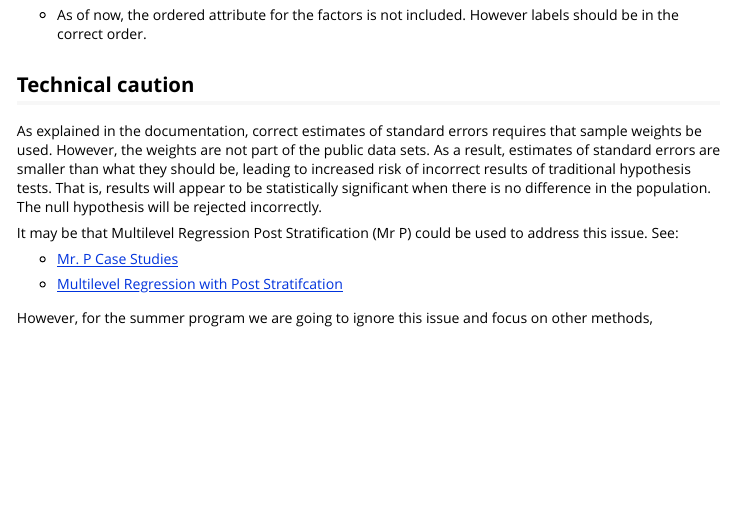
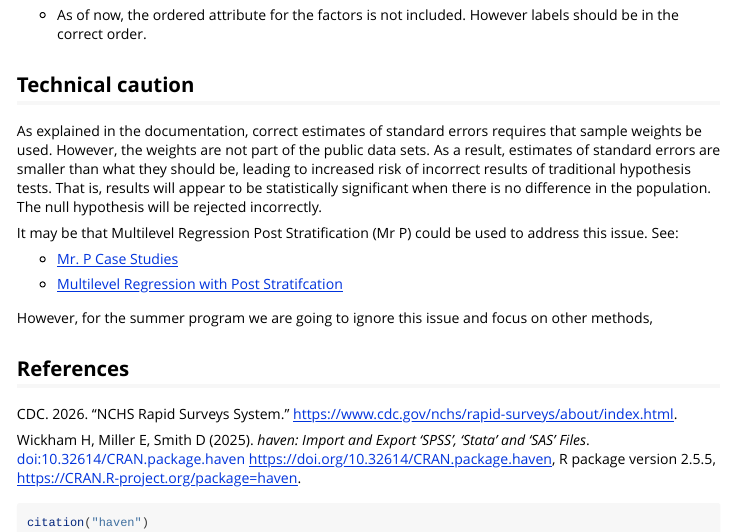
Before and after one commit to elinw/icorp26, an R Markdown document (vignettes/introduction.Rmd): the page in a window 1100 px wide, from 700 px down. Rendered offline with R 4.5, knitr and Pandoc, with nearby package versions.

Commit message:
Add citations

````diff
--- a/vignettes/introduction.Rmd
+++ b/vignettes/introduction.Rmd
@@ -79,3 +79,19 @@
 
 However, for the summer program we are going to
 ignore this issue and focus on other methods,
+
+## References
+
+CDC. 2026. “NCHS Rapid Surveys System.” https://www.cdc.gov/nchs/rapid-surveys/about/index.html.
+
+Wickham H, Miller E, Smith D (2025). _haven:
+  Import and Export 'SPSS', 'Stata' and 'SAS'
+  Files_. doi:10.32614/CRAN.package.haven
+  <https://doi.org/10.32614/CRAN.package.haven>,
+  R package version 2.5.5,
+  <https://CRAN.R-project.org/package=haven>.
+
+
+```{r eval=FALSE}
+citation("haven")
+```
````
